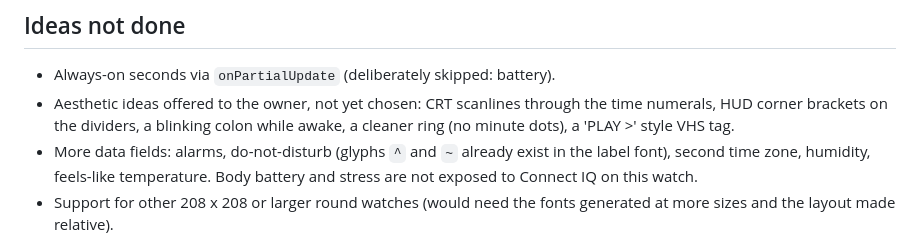
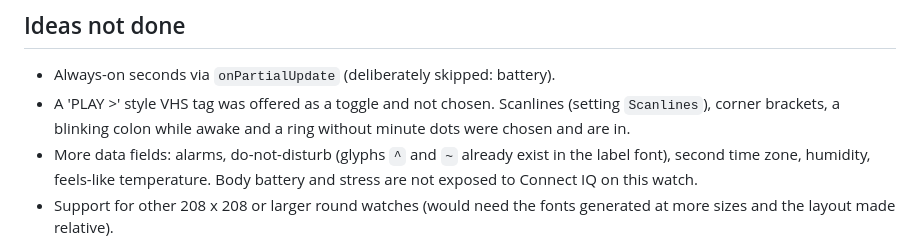
Before and after one commit to mytus1/retro-face-forerunner55, a Markdown page: AGENTS.md, the part around the change. GitHub-like rendering.

```diff
--- a/AGENTS.md
+++ b/AGENTS.md
@@ -119,9 +119,9 @@ activity numbers temporarily hard-coded in a throwaway copy of the source.
 ## Ideas not done
 
 - Always-on seconds via `onPartialUpdate` (deliberately skipped: battery).
-- Aesthetic ideas offered to the owner, not yet chosen: CRT scanlines through
-  the time numerals, HUD corner brackets on the dividers, a blinking colon
-  while awake, a cleaner ring (no minute dots), a 'PLAY >' style VHS tag.
+- A 'PLAY >' style VHS tag was offered as a toggle and not chosen. Scanlines
+  (setting `Scanlines`), corner brackets, a blinking colon while awake and a
+  ring without minute dots were chosen and are in.
 - More data fields: alarms, do-not-disturb (glyphs `^` and `~` already exist
   in the label font), second time zone, humidity, feels-like temperature.
   Body battery and stress are not exposed to Connect IQ on this watch.
```
Also changed, not shown: README.md (+7 -1 lines), docs/preview.png, docs/styles.png, docs/themes.png, 6 other files.
